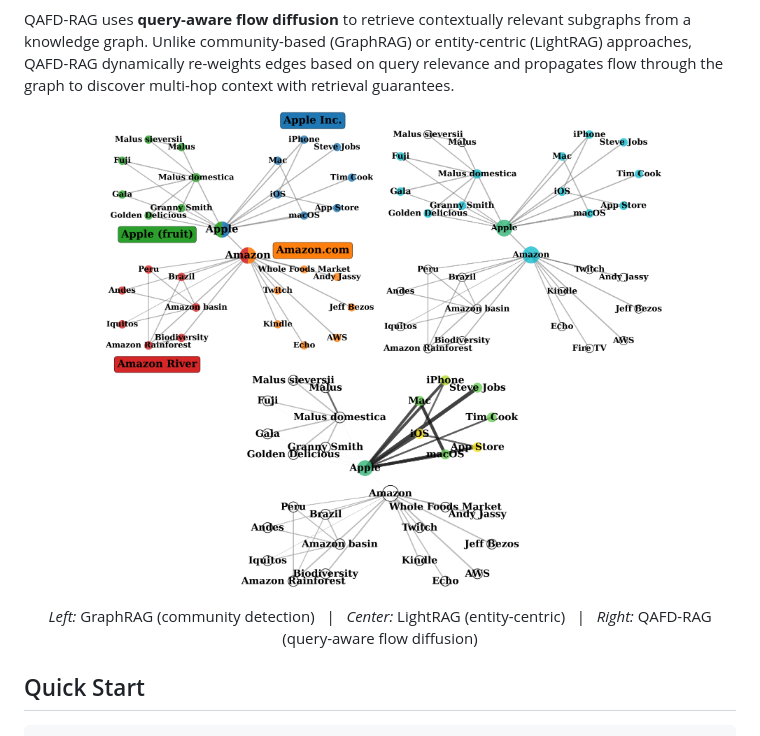
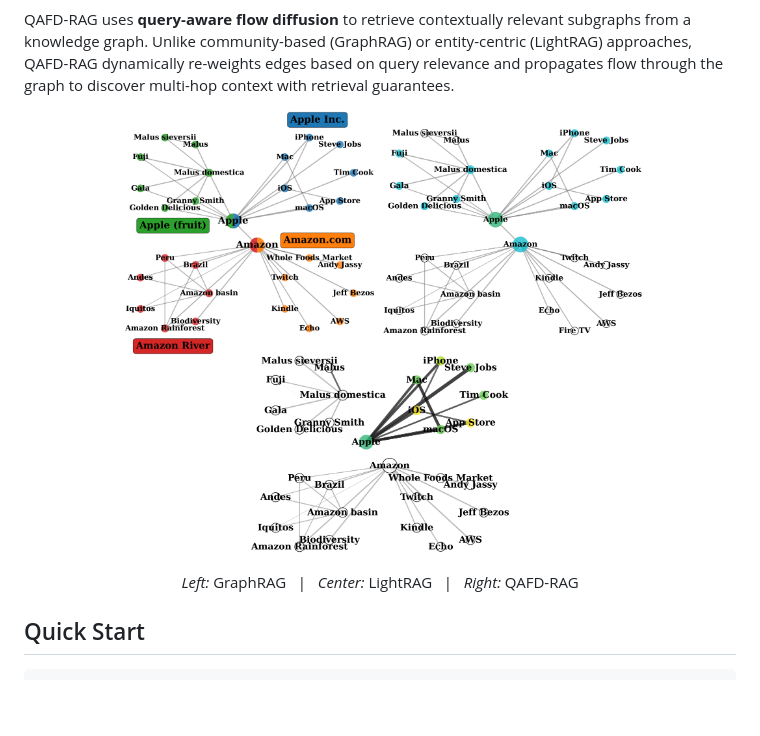
Before and after one commit to Tarzanagh/QAFD-RAG, a Markdown page: README.md, the part around one of its changes. GitHub-like rendering; blank space fills up the shorter version.

```diff
--- a/README.md
+++ b/README.md
@@ -13,13 +9,12 @@ Official code for the paper:
 QAFD-RAG uses **query-aware flow diffusion** to retrieve contextually relevant subgraphs from a knowledge graph. Unlike community-based (GraphRAG) or entity-centric (LightRAG) approaches, QAFD-RAG dynamically re-weights edges based on query relevance and propagates flow through the graph to discover multi-hop context with retrieval guarantees.
 
 <p align="center">
-  <img src="docs/figs/GraphRAG.png" width="280" alt="GraphRAG"/>
-  <img src="docs/figs/LightRAG.png" width="280" alt="LightRAG"/>
-  <img src="docs/figs/QAFD-RAG.png" width="280" alt="QAFD-RAG"/>
+  <img src="docs/figs/GraphRAG.png" width="260" alt="GraphRAG"/>
+  <img src="docs/figs/LightRAG.png" width="260" alt="LightRAG"/>
+  <img src="docs/figs/QAFD-RAG.png" width="260" alt="QAFD-RAG"/>
 </p>
 <p align="center">
-  <em>Left:</em> GraphRAG (community detection) &nbsp;&nbsp;|&nbsp;&nbsp; <em>Center:</em> LightRAG (entity-centric) &nbsp;&nbsp;|&nbsp;&nbsp; <em>Right:</em> QAFD-RAG (query-aware flow diffusion)
-</p>
+  <em>Left:</em> GraphRAG &nbsp;&nbsp;|&nbsp;&nbsp; <em>Center:</em> LightRAG &nbsp;&nbsp;|&nbsp;&nbsp; <em>Right:</em> QAFD-RAG
 
 ## Quick Start
 
```
Also changed, not shown: other parts of README.md (+0 -4 lines).
